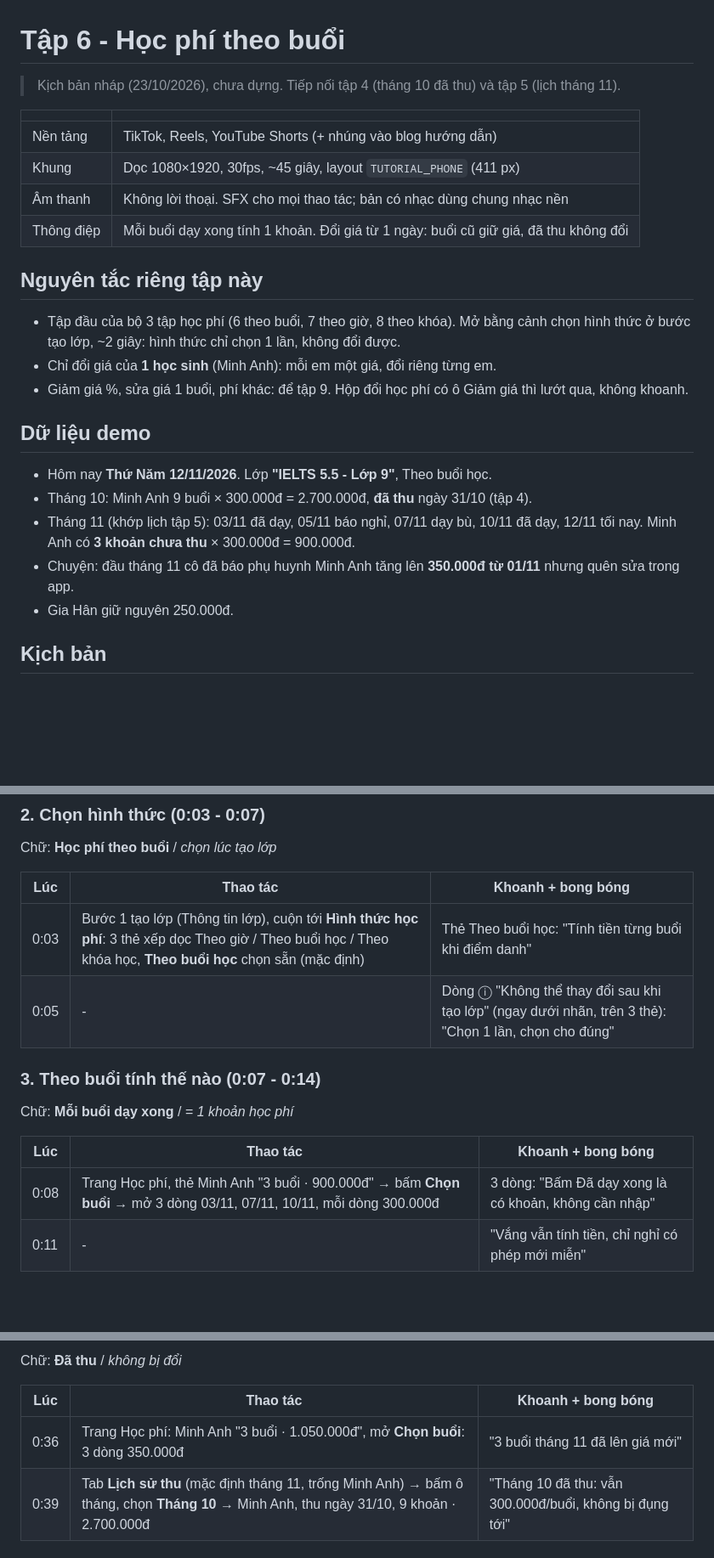
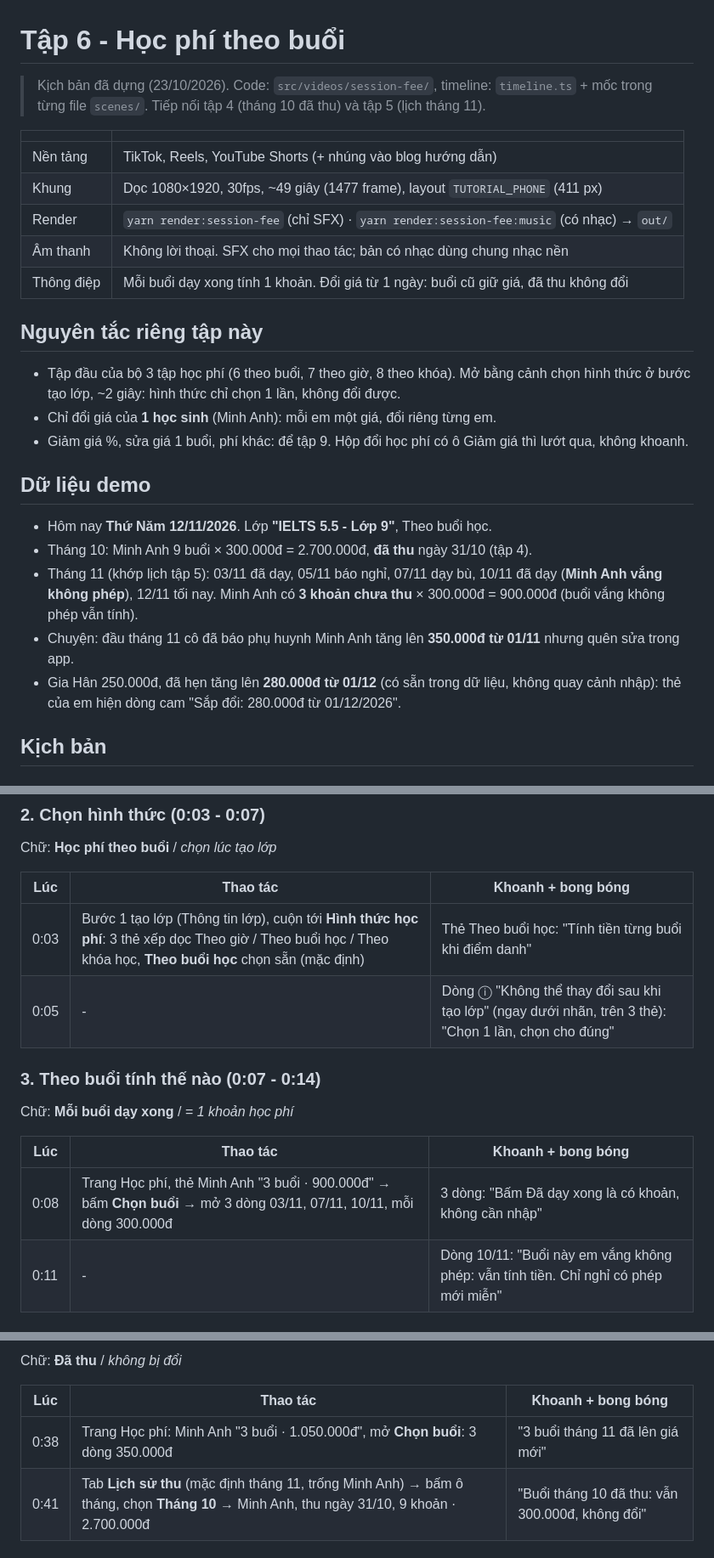
Before and after one commit to bennguyen-dev/sogiasu-video, a Markdown page: docs/tutorials/06-hoc-phi-theo-buoi.md, 3 parts joined by grey strips. Shown at 85% size. Drawn GitHub-style; blank space fills up the shorter version.

```diff
--- a/docs/tutorials/06-hoc-phi-theo-buoi.md
+++ b/docs/tutorials/06-hoc-phi-theo-buoi.md
@@ -1,13 +1,14 @@
 # Tập 6 - Học phí theo buổi
 
-> Kịch bản nháp (23/10/2026), chưa dựng. Tiếp nối tập 4 (tháng 10 đã thu) và tập 5 (lịch tháng 11).
+> Kịch bản đã dựng (23/10/2026). Code: `src/videos/session-fee/`, timeline: `timeline.ts` + mốc trong từng file `scenes/`. Tiếp nối tập 4 (tháng 10 đã thu) và tập 5 (lịch tháng 11).
 
-|            |                                                                                      |
-| ---------- | ------------------------------------------------------------------------------------ |
-| Nền tảng   | TikTok, Reels, YouTube Shorts (+ nhúng vào blog hướng dẫn)                           |
-| Khung      | Dọc 1080×1920, 30fps, ~45 giây, layout `TUTORIAL_PHONE` (411 px)                     |
-| Âm thanh   | Không lời thoại. SFX cho mọi thao tác; bản có nhạc dùng chung nhạc nền               |
-| Thông điệp | Mỗi buổi dạy xong tính 1 khoản. Đổi giá từ 1 ngày: buổi cũ giữ giá, đã thu không đổi |
+|            |                                                                                          |
+| ---------- | ---------------------------------------------------------------------------------------- |
+| Nền tảng   | TikTok, Reels, YouTube Shorts (+ nhúng vào blog hướng dẫn)                               |
+| Khung      | Dọc 1080×1920, 30fps, ~49 giây (1477 frame), layout `TUTORIAL_PHONE` (411 px)            |
+| Render     | `yarn render:session-fee` (chỉ SFX) · `yarn render:session-fee:music` (có nhạc) → `out/` |
+| Âm thanh   | Không lời thoại. SFX cho mọi thao tác; bản có nhạc dùng chung nhạc nền                   |
+| Thông điệp | Mỗi buổi dạy xong tính 1 khoản. Đổi giá từ 1 ngày: buổi cũ giữ giá, đã thu không đổi     |
 
 ## Nguyên tắc riêng tập này
 
@@ -19,9 +20,9 @@
 
 - Hôm nay **Thứ Năm 12/11/2026**. Lớp **"IELTS 5.5 - Lớp 9"**, Theo buổi học.
 - Tháng 10: Minh Anh 9 buổi × 300.000đ = 2.700.000đ, **đã thu** ngày 31/10 (tập 4).
-- Tháng 11 (khớp lịch tập 5): 03/11 đã dạy, 05/11 báo nghỉ, 07/11 dạy bù, 10/11 đã dạy, 12/11 tối nay. Minh Anh có **3 khoản chưa thu** × 300.000đ = 900.000đ.
+- Tháng 11 (khớp lịch tập 5): 03/11 đã dạy, 05/11 báo nghỉ, 07/11 dạy bù, 10/11 đã dạy (**Minh Anh vắng không phép**), 12/11 tối nay. Minh Anh có **3 khoản chưa thu** × 300.000đ = 900.000đ (buổi vắng không phép vẫn tính).
 - Chuyện: đầu tháng 11 cô đã báo phụ huynh Minh Anh tăng lên **350.000đ từ 01/11** nhưng quên sửa trong app.
-- Gia Hân giữ nguyên 250.000đ.
+- Gia Hân 250.000đ, đã hẹn tăng lên **280.000đ từ 01/12** (có sẵn trong dữ liệu, không quay cảnh nhập): thẻ của em hiện dòng cam "Sắp đổi: 280.000đ từ 01/12/2026".
 
 ## Kịch bản
 
@@ -35,17 +36,17 @@
 
 Chữ: **Học phí theo buổi** / _chọn lúc tạo lớp_
 
-| Lúc  | Thao tác                                                                                                                                      | Khoanh + bong bóng                                                                                    |
-| ---- | --------------------------------------------------------------------------------------------------------------------------------------------- | ----------------------------------------------------------------------------------------------------- |
+| Lúc  | Thao tác                                                                                                                                                      | Khoanh + bong bóng                                                                                    |
+| ---- | ------------------------------------------------------------------------------------------------------------------------------------------------------------- | ----------------------------------------------------------------------------------------------------- |
 | 0:03 | Bước 1 tạo lớp (Thông tin lớp), cuộn tới **Hình thức học phí**: 3 thẻ xếp dọc Theo giờ / Theo buổi học / Theo khóa học, **Theo buổi học** chọn sẵn (mặc định) | Thẻ Theo buổi học: "Tính tiền từng buổi khi điểm danh"                                                |
-| 0:05 | -                                                                                                                                             | Dòng ⓘ "Không thể thay đổi sau khi tạo lớp" (ngay dưới nhãn, trên 3 thẻ): "Chọn 1 lần, chọn cho đúng" |
+| 0:05 | -                                                                                                                                                             | Dòng ⓘ "Không thể thay đổi sau khi tạo lớp" (ngay dưới nhãn, trên 3 thẻ): "Chọn 1 lần, chọn cho đúng" |
 
 ### 3. Theo buổi tính thế nào (0:07 - 0:14)
 
 Chữ: **Mỗi buổi dạy xong** / _= 1 khoản học phí_
 
-| Lúc  | Thao tác                                                                                                               | Khoanh + bong bóng                                    |
-| ---- | ---------------------------------------------------------------------------------------------------------------------- | ----------------------------------------------------- |
-| 0:08 | Trang Học phí, thẻ Minh Anh "3 buổi · 900.000đ" → bấm **Chọn buổi** → mở 3 dòng 03/11, 07/11, 10/11, mỗi dòng 300.000đ | 3 dòng: "Bấm Đã dạy xong là có khoản, không cần nhập" |
-| 0:11 | -                                                                                                                      | "Vắng vẫn tính tiền, chỉ nghỉ có phép mới miễn"       |
+| Lúc  | Thao tác                                                                                                               | Khoanh + bong bóng                                                                  |
+| ---- | ---------------------------------------------------------------------------------------------------------------------- | ----------------------------------------------------------------------------------- |
+| 0:08 | Trang Học phí, thẻ Minh Anh "3 buổi · 900.000đ" → bấm **Chọn buổi** → mở 3 dòng 03/11, 07/11, 10/11, mỗi dòng 300.000đ | 3 dòng: "Bấm Đã dạy xong là có khoản, không cần nhập"                               |
+| 0:11 | -                                                                                                                      | Dòng 10/11: "Buổi này em vắng không phép: vẫn tính tiền. Chỉ nghỉ có phép mới miễn" |
 
@@ -69,6 +71,6 @@ Chữ: **Đã thu** / _không bị đổi_
 
 | Lúc  | Thao tác                                                                                                                                  | Khoanh + bong bóng                                      |
 | ---- | ----------------------------------------------------------------------------------------------------------------------------------------- | ------------------------------------------------------- |
-| 0:36 | Trang Học phí: Minh Anh "3 buổi · 1.050.000đ", mở **Chọn buổi**: 3 dòng 350.000đ                                                          | "3 buổi tháng 11 đã lên giá mới"                        |
-| 0:39 | Tab **Lịch sử thu** (mặc định tháng 11, trống Minh Anh) → bấm ô tháng, chọn **Tháng 10** → Minh Anh, thu ngày 31/10, 9 khoản · 2.700.000đ | "Tháng 10 đã thu: vẫn 300.000đ/buổi, không bị đụng tới" |
+| 0:38 | Trang Học phí: Minh Anh "3 buổi · 1.050.000đ", mở **Chọn buổi**: 3 dòng 350.000đ                                                          | "3 buổi tháng 11 đã lên giá mới"                        |
+| 0:41 | Tab **Lịch sử thu** (mặc định tháng 11, trống Minh Anh) → bấm ô tháng, chọn **Tháng 10** → Minh Anh, thu ngày 31/10, 9 khoản · 2.700.000đ | "Buổi tháng 10 đã thu: vẫn 300.000đ, không đổi" |
 
```
Also changed, not shown: other parts of docs/tutorials/06-hoc-phi-theo-buoi.md (+31 -14 lines), docs/tutorials/00-danh-sach-tap.md (+1 -1 lines).
